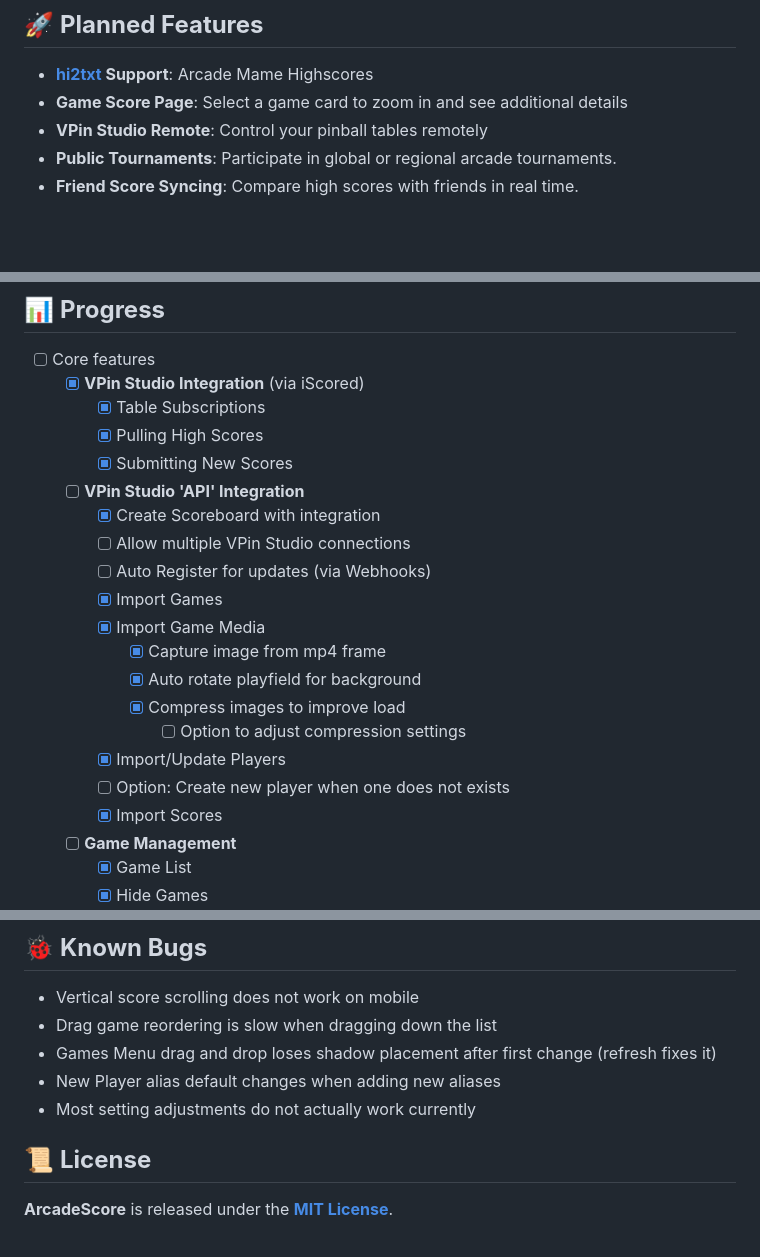
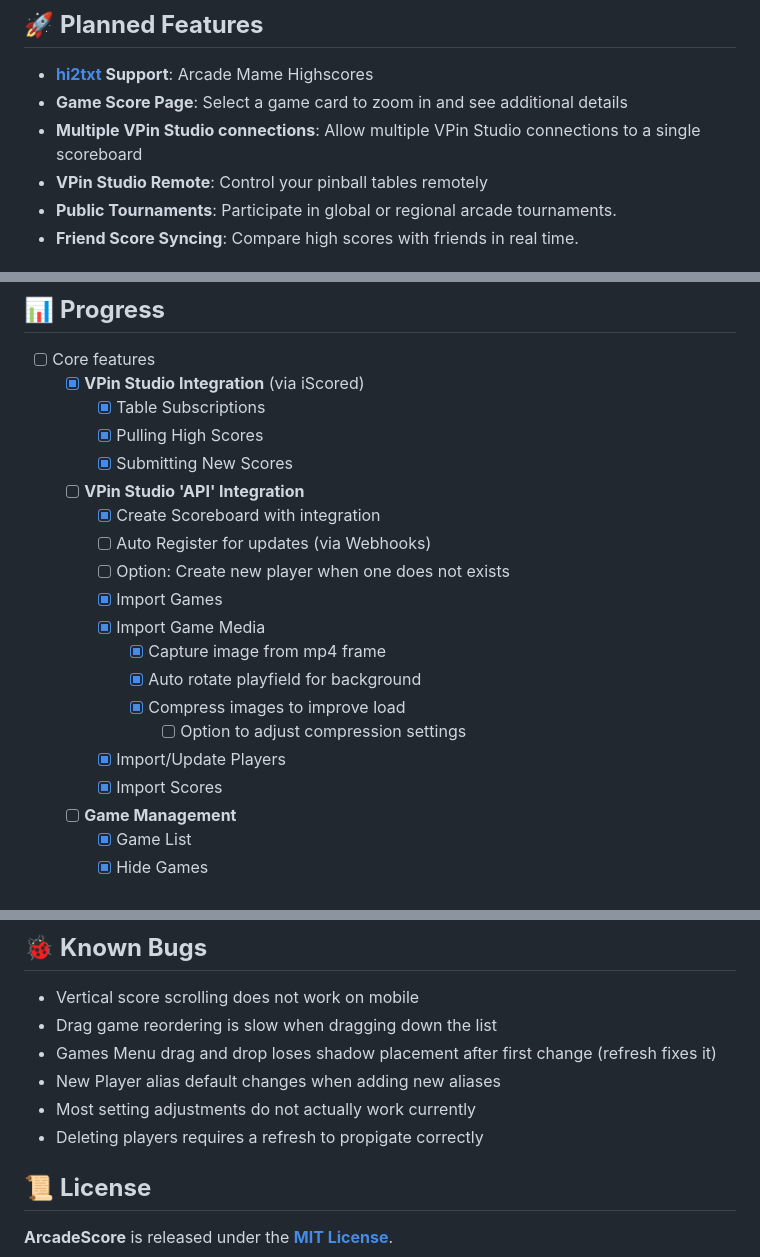
Before and after one commit to mikedmor/ArcadeScore, a Markdown page: README.md, 3 parts joined by grey strips. GitHub-like rendering; blank space fills up the shorter version.

Commit message:
update readme with progress and known bugs

```diff
--- a/README.md
+++ b/README.md
@@ -45,6 +45,7 @@ ArcadeScore is a self-hosted high-score tracking solution designed for arcade en
 
 - **[hi2txt](https://greatstoneex.github.io/hi2txt-doc/) Support**: Arcade Mame Highscores
 - **Game Score Page**: Select a game card to zoom in and see additional details
+- **Multiple VPin Studio connections**: Allow multiple VPin Studio connections to a single scoreboard
 - **VPin Studio Remote**: Control your pinball tables remotely
 - **Public Tournaments**: Participate in global or regional arcade tournaments.
 - **Friend Score Syncing**: Compare high scores with friends in real time.
@@ -189,8 +190,8 @@ The vision for **ArcadeScore** is to:
     - [x] Submitting New Scores
   - [ ] **VPin Studio 'API' Integration**
     - [x] Create Scoreboard with integration
-    - [ ] Allow multiple VPin Studio connections
     - [ ] Auto Register for updates (via Webhooks)
+     - [ ] Option: Create new player when one does not exists
     - [x] Import Games
     - [x] Import Game Media
       - [x] Capture image from mp4 frame
@@ -198,7 +199,6 @@ The vision for **ArcadeScore** is to:
       - [x] Compress images to improve load
         - [ ] Option to adjust compression settings
     - [x] Import/Update Players
-     - [ ] Option: Create new player when one does not exists
     - [x] Import Scores
   - [ ] **Game Management**
     - [x] Game List
@@ -279,6 +279,7 @@ The vision for **ArcadeScore** is to:
 - Games Menu drag and drop loses shadow placement after first change (refresh fixes it)
 - New Player alias default changes when adding new aliases
 - Most setting adjustments do not actually work currently
+- Deleting players requires a refresh to propigate correctly
 
 ## 📜 **License**
 
```
Also changed, not shown: other parts of README.md (+4 -4 lines).
